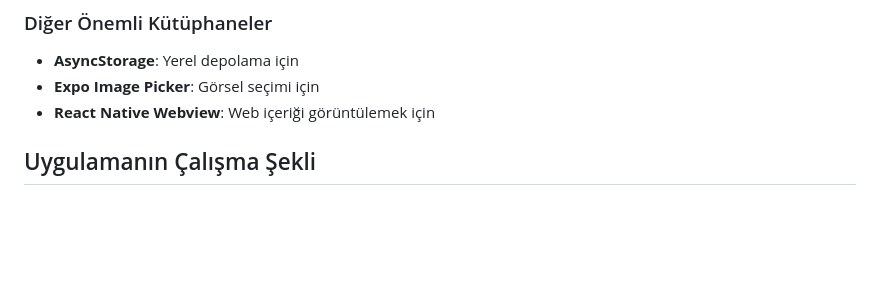
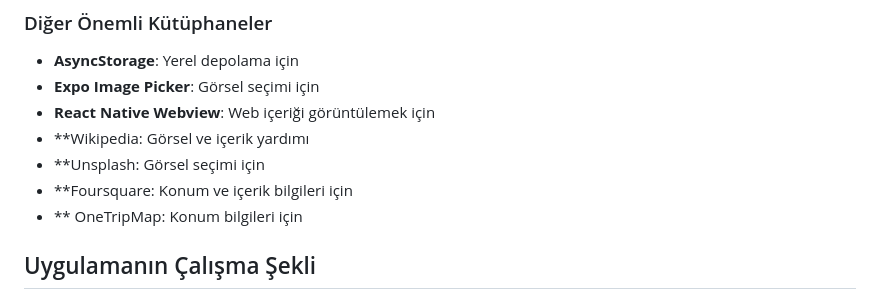
Before and after one commit to emirduygulu/WanderlandApp, a Markdown page: README.md, the part around the change. Drawn GitHub-style; blank space fills up the shorter version.

```diff
--- a/README.md
+++ b/README.md
@@ -40,6 +40,10 @@ olanak tanır. React Native ve Expo ile geliştirilen bu uygulama, iOS ve Androi
 - **AsyncStorage**: Yerel depolama için
 - **Expo Image Picker**: Görsel seçimi için
 - **React Native Webview**: Web içeriği görüntülemek için
+- **Wikipedia: Görsel ve içerik yardımı
+- **Unsplash: Görsel seçimi için
+- **Foursquare: Konum ve içerik bilgileri için
+- ** OneTripMap: Konum bilgileri için
 
 ## Uygulamanın Çalışma Şekli
 
```
